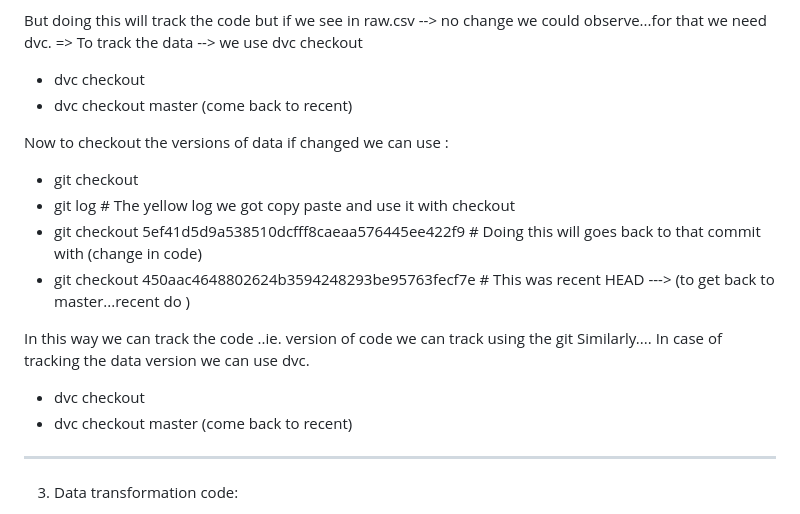
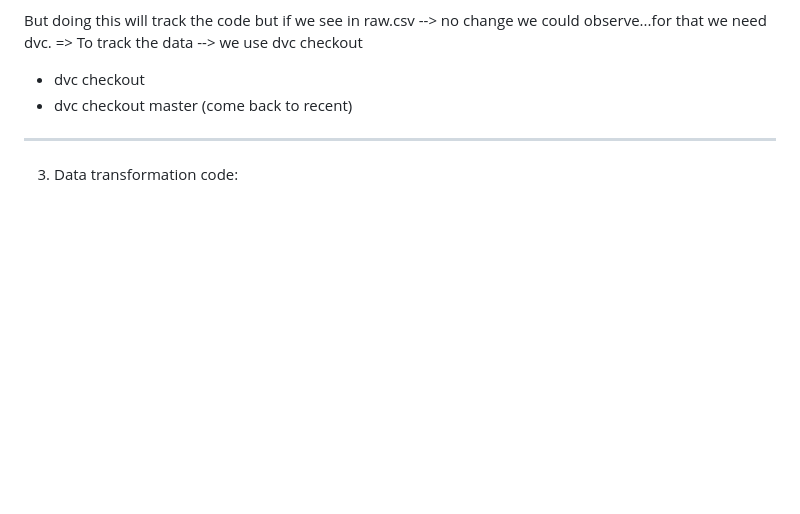
Before and after one commit to rashmiKumari03/DS_Learning_KNYT, a Markdown page: 02.Student_Performance_ML_E2E_project/README.md, the part around the change. GitHub-like rendering; blank space fills up the shorter version.

Commit message:
updated REAME.md

```diff
--- a/02.Student_Performance_ML_E2E_project/README.md
+++ b/02.Student_Performance_ML_E2E_project/README.md
@@ -166,23 +166,6 @@ But doing this will track the code but if we see in raw.csv --> no change we cou
 * dvc checkout
 * dvc checkout master   (come back to recent)
 
-
-
-
-Now to checkout the versions of data if changed we can use :
-* git checkout
-* git log    # The yellow  log we got copy paste and use it with checkout
-* git checkout 5ef41d5d9a538510dcfff8caeaa576445ee422f9     # Doing this will goes back to that commit with (change in code)
-* git checkout 450aac4648802624b3594248293be95763fecf7e     # This was recent HEAD ---> (to get back to master...recent do )
-
-In this way we can track the code ..ie. version of code we can track using the git
-Similarly....
-In case of tracking the data version we can use dvc.
-
-
-* dvc checkout
-* dvc checkout master   (come back to recent)
-
 ------------------------------------------------------------------------------------------------------------------------------------------------------
 
 3. Data transformation code:
```
